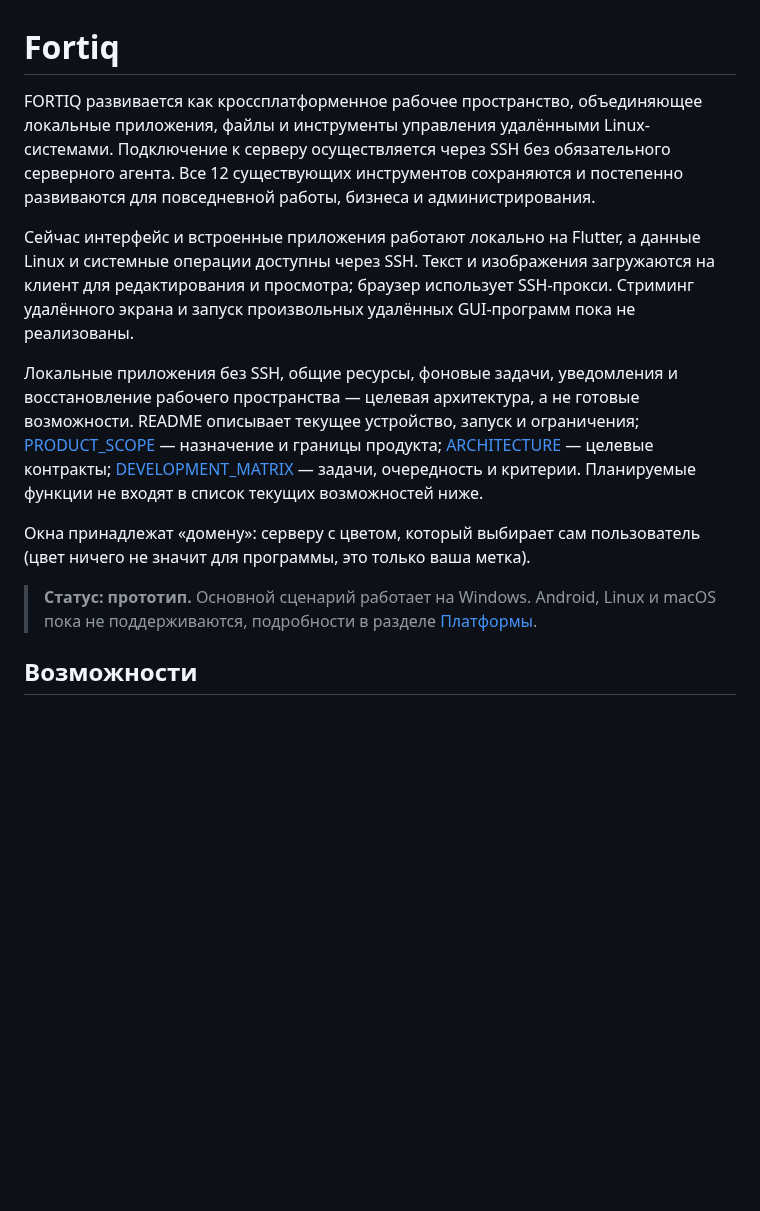
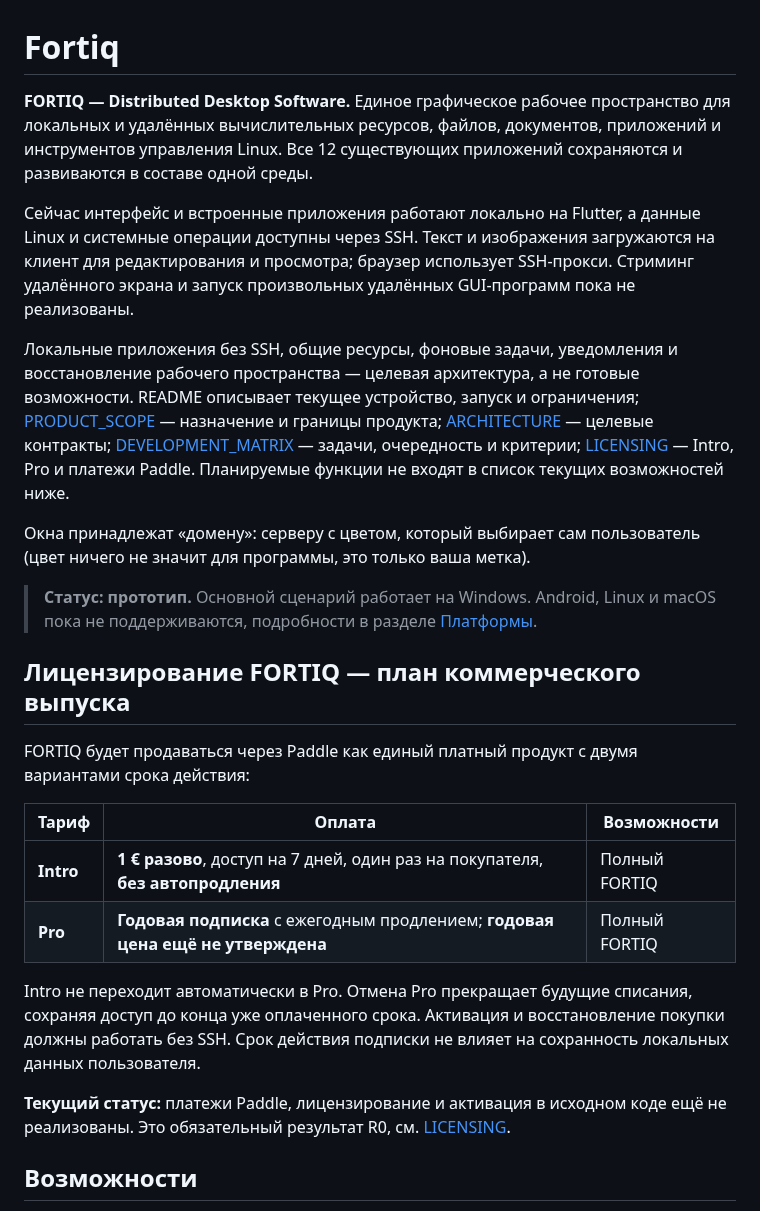
Before and after one commit to cybou-fr/fortiq, a Markdown page: README.md, the part around one of its changes. Rendered like a GitHub page; blank space fills up the shorter version.

Commit message:
docs: introduce paid distributed desktop R0 on current README

```diff
--- a/README.md
+++ b/README.md
@@ -1,10 +1,9 @@
 # Fortiq
 
-FORTIQ развивается как кроссплатформенное рабочее пространство, объединяющее
-локальные приложения, файлы и инструменты управления удалёнными Linux-системами.
-Подключение к серверу осуществляется через SSH без обязательного серверного агента.
-Все 12 существующих инструментов сохраняются и постепенно развиваются для
-повседневной работы, бизнеса и администрирования.
+**FORTIQ — Distributed Desktop Software.** Единое графическое рабочее
+пространство для локальных и удалённых вычислительных ресурсов, файлов,
+документов, приложений и инструментов управления Linux.
+Все 12 существующих приложений сохраняются и развиваются в составе одной среды.
 
 Сейчас интерфейс и встроенные приложения работают локально на Flutter, а данные
 Linux и системные операции доступны через SSH. Текст и изображения загружаются
@@ -17,7 +16,8 @@ Linux и системные операции доступны через SSH. Т
 README описывает текущее устройство, запуск и ограничения;
 [PRODUCT_SCOPE](docs/PRODUCT_SCOPE.md) — назначение и границы продукта;
 [ARCHITECTURE](docs/ARCHITECTURE.md) — целевые контракты;
-[DEVELOPMENT_MATRIX](docs/DEVELOPMENT_MATRIX.md) — задачи, очередность и критерии.
+[DEVELOPMENT_MATRIX](docs/DEVELOPMENT_MATRIX.md) — задачи, очередность и критерии;
+[LICENSING](docs/LICENSING.md) — Intro, Pro и платежи Paddle.
 Планируемые функции не входят в список текущих возможностей ниже.
 
 Окна принадлежат «домену»: серверу с цветом, который выбирает сам пользователь
@@ -25,6 +25,24 @@ README описывает текущее устройство, запуск и
 
 > **Статус: прототип.** Основной сценарий работает на Windows. Android, Linux и macOS
 > пока не поддерживаются, подробности в разделе [Платформы](#платформы).
+
+## Лицензирование FORTIQ — план коммерческого выпуска
+
+FORTIQ будет продаваться через Paddle как единый платный продукт с двумя
+вариантами срока действия:
+
+| Тариф | Оплата | Возможности |
+|---|---|---|
+| **Intro** | **1 € разово**, доступ на 7 дней, один раз на покупателя, **без автопродления** | Полный FORTIQ |
+| **Pro** | **Годовая подписка** с ежегодным продлением; **годовая цена ещё не утверждена** | Полный FORTIQ |
+
+Intro не переходит автоматически в Pro. Отмена Pro прекращает будущие списания,
+сохраняя доступ до конца уже оплаченного срока. Активация и восстановление
+покупки должны работать без SSH. Срок действия подписки не влияет на сохранность
+локальных данных пользователя.
+
+**Текущий статус:** платежи Paddle, лицензирование и активация в исходном коде
+ещё не реализованы. Это обязательный результат R0, см. [LICENSING](docs/LICENSING.md).
 
 ## Возможности
 
```
Also changed, not shown: other parts of README.md (+7 -2 lines).
